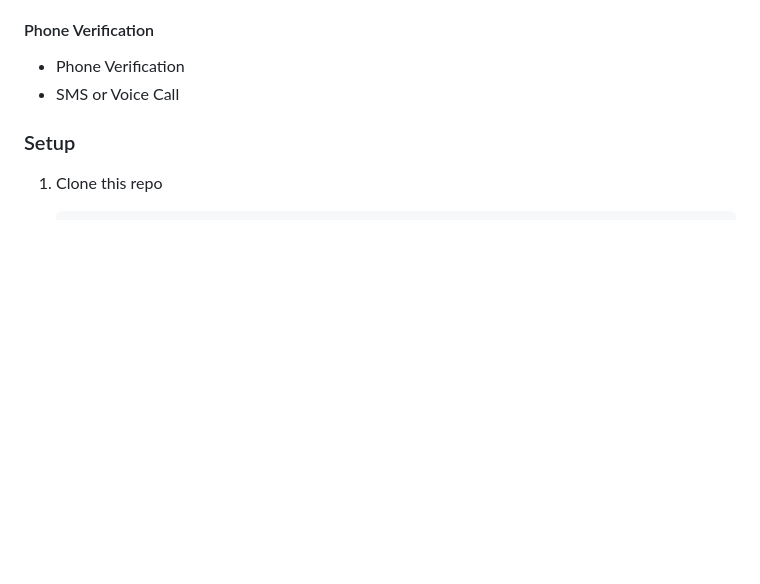
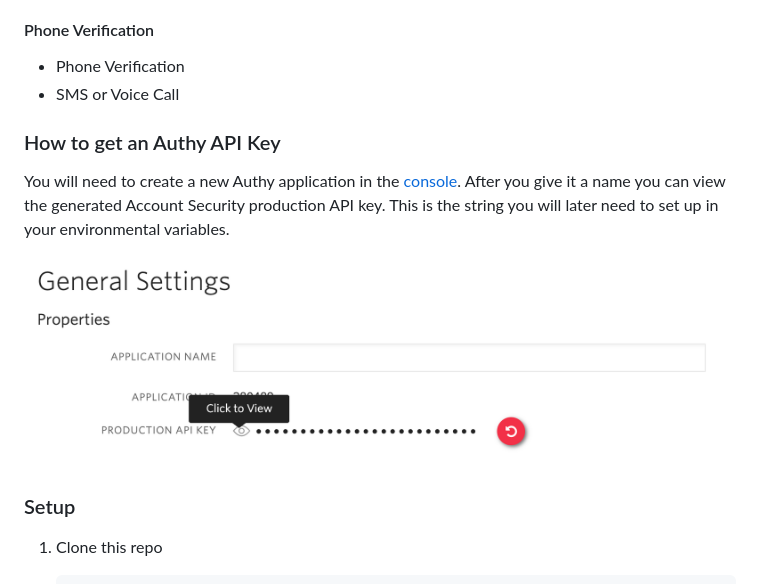
Before and after one commit to TwilioDevEd/account-security-quickstart-rails, a Markdown page: README.md, the part around the change. Rendered like a GitHub page; pictures changed too: api_key.png (added); blank space fills up the shorter version.

Commit message:
Resolves #48

```diff
--- a/README.md
+++ b/README.md
@@ -25,6 +25,11 @@ Learn more about Account Security and when to use the Authy API vs the Verify AP
 #### Phone Verification
 - Phone Verification
 - SMS or Voice Call
+
+### How to get an Authy API Key
+You will need to create a new Authy application in the [console](https://www.twilio.com/console/authy/). After you give it a name you can view the generated Account Security production API key. This is the string you will later need to set up in your environmental variables.
+
+![Get Authy API Key](api_key.png)
 
 ### Setup
 1. Clone this repo
```
